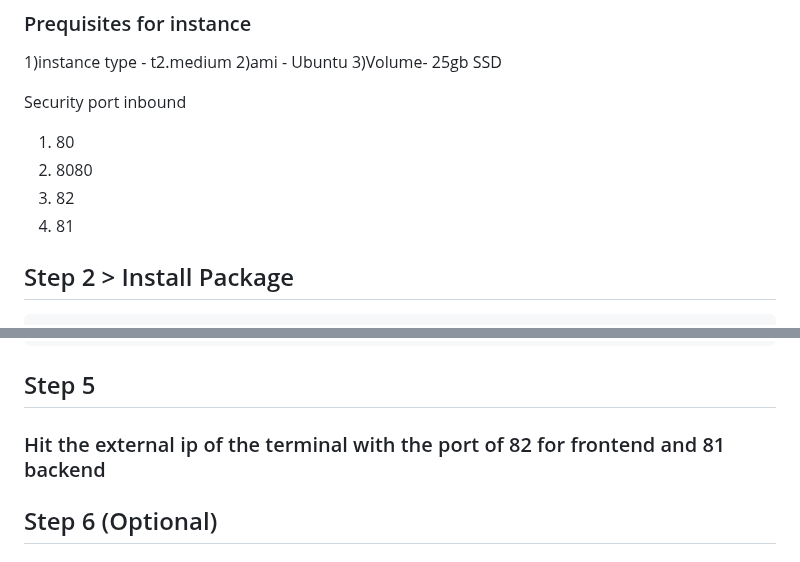
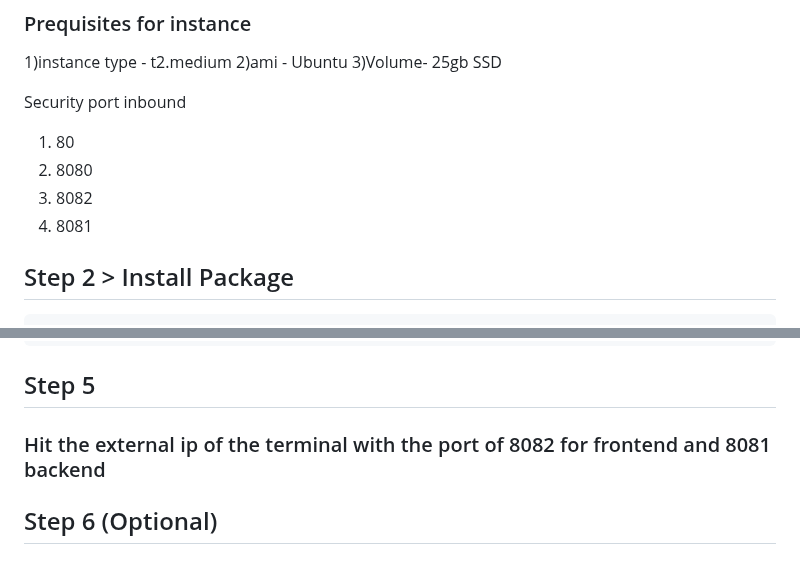
Before and after one commit to aniket101010/go-backend, a Markdown page: README.md, 2 parts joined by grey strips. GitHub-like rendering.

`````diff
--- a/README.md
+++ b/README.md
@@ -9,8 +9,8 @@
 Security port inbound
 1) 80
 2) 8080
-3) 82
-4) 81
+3) 8082
+4) 8081
 ## Step 2 > Install Package
 ````
 sudo -i
@@ -183,7 +183,7 @@ pipeline {
 }
 ````
 ## Step 5
-### Hit the external ip of the terminal with the port of 82 for frontend and 81 backend
+### Hit the external ip of the terminal with the port of 8082 for frontend and 8081 backend
 
 ## Step 6 (Optional)
 ### Log in to the AWS Management Console:
`````
